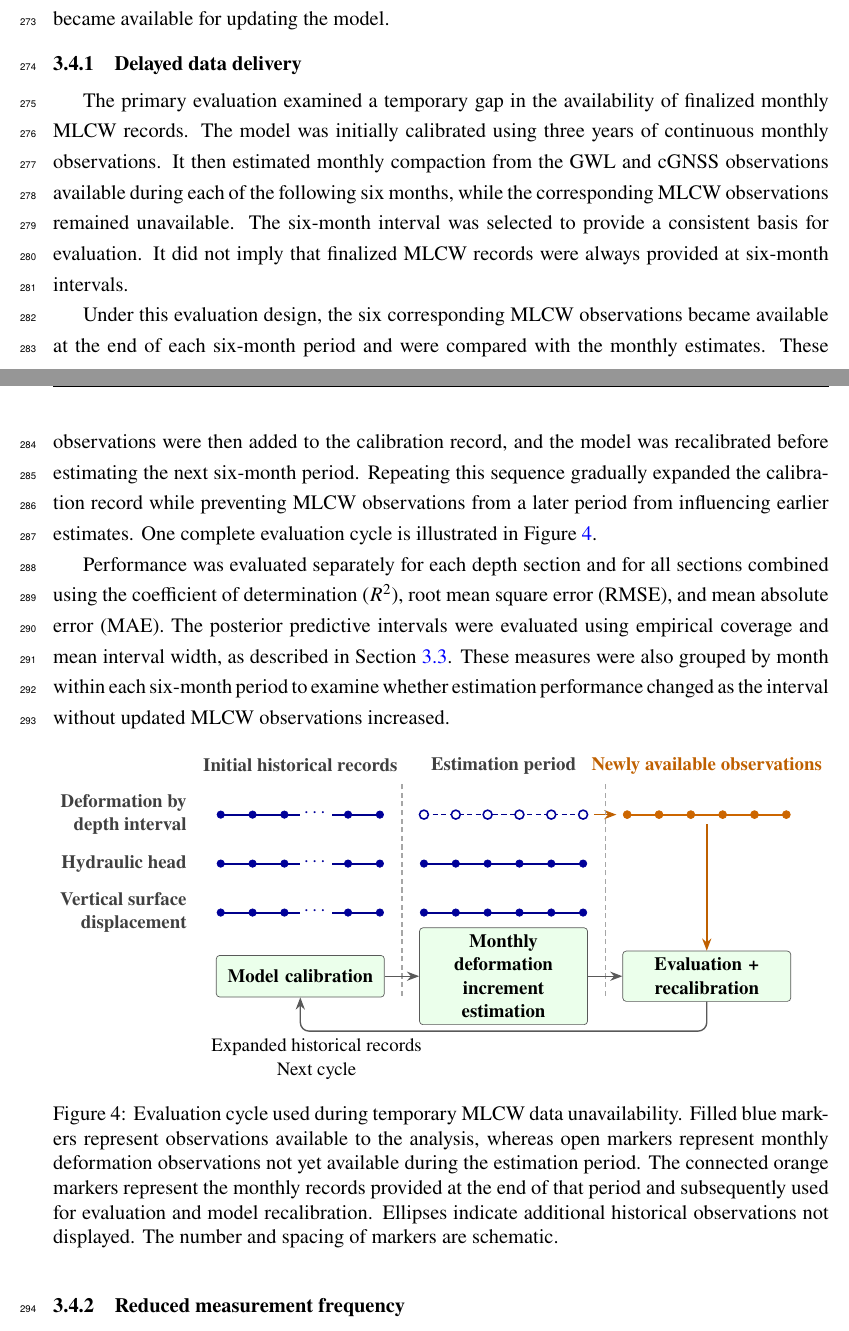
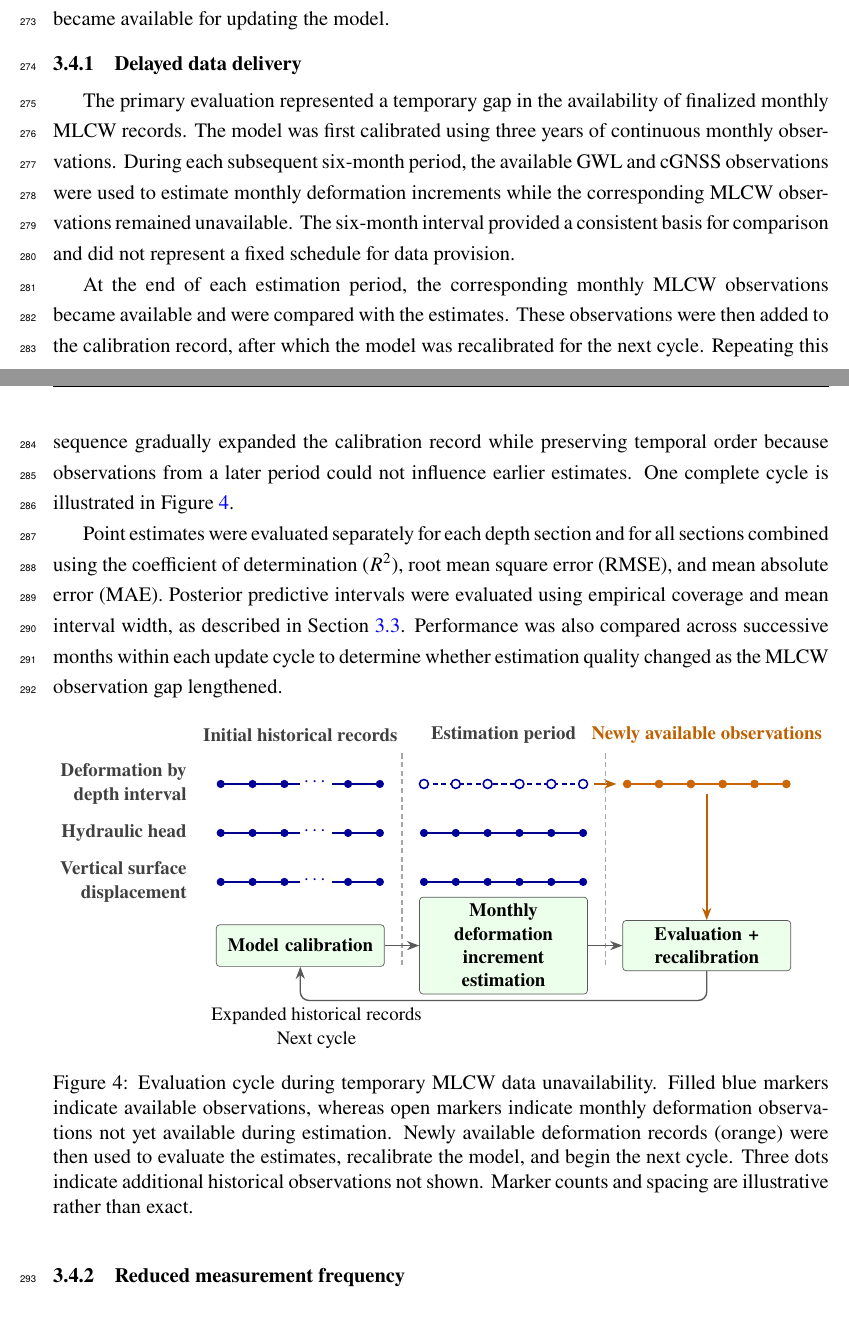
Before and after one commit to david-ncu2019/manuscript002, a LaTeX paper (main.tex, which reads sections/methods005.tex): two parts of pages 15 and 16 of 27, joined at a grey line, cut so that both start at the same text. Compiled offline with pdfLaTeX.

Commit message:
Clarify delayed-data evaluation workflow

```diff
--- a/sections/methods005.tex
+++ b/sections/methods005.tex
@@ -161,11 +161,11 @@ All three evaluation designs preserved the temporal order of the monitoring reco
 \subsubsection{Delayed data delivery}
 \label{subsec:delayed_evaluation}
 
-The primary evaluation examined a temporary gap in the availability of finalized monthly MLCW records. The model was initially calibrated using three years of continuous monthly observations. It then estimated monthly compaction from the GWL and cGNSS observations available during each of the following six months, while the corresponding MLCW observations remained unavailable. The six-month interval was selected to provide a consistent basis for evaluation. It did not imply that finalized MLCW records were always provided at six-month intervals.
+The primary evaluation represented a temporary gap in the availability of finalized monthly MLCW records. The model was first calibrated using three years of continuous monthly observations. During each subsequent six-month period, the available GWL and cGNSS observations were used to estimate monthly deformation increments while the corresponding MLCW observations remained unavailable. The six-month interval provided a consistent basis for comparison and did not represent a fixed schedule for data provision.
 
-Under this evaluation design, the six corresponding MLCW observations became available at the end of each six-month period and were compared with the monthly estimates. These observations were then added to the calibration record, and the model was recalibrated before estimating the next six-month period. Repeating this sequence gradually expanded the calibration record while preventing MLCW observations from a later period from influencing earlier estimates. One complete evaluation cycle is illustrated in \Cref{fig:delayed_observation_design}.
+At the end of each estimation period, the corresponding monthly MLCW observations became available and were compared with the estimates. These observations were then added to the calibration record, after which the model was recalibrated for the next cycle. Repeating this sequence gradually expanded the calibration record while preserving temporal order because observations from a later period could not influence earlier estimates. One complete cycle is illustrated in \Cref{fig:delayed_observation_design}.
 
-Performance was evaluated separately for each depth section and for all sections combined using the coefficient of determination ($R^2$), root mean square error (RMSE), and mean absolute error (MAE). The posterior predictive intervals were evaluated using empirical coverage and mean interval width, as described in \Cref{subsec:predictive_uncertainty}. These measures were also grouped by month within each six-month period to examine whether estimation performance changed as the interval without updated MLCW observations increased.
+Point estimates were evaluated separately for each depth section and for all sections combined using the coefficient of determination ($R^2$), root mean square error (RMSE), and mean absolute error (MAE). Posterior predictive intervals were evaluated using empirical coverage and mean interval width, as described in \Cref{subsec:predictive_uncertainty}. Performance was also compared across successive months within each update cycle to determine whether estimation quality changed as the MLCW observation gap lengthened.
 
 \begin{figure}[htbp]
   \centering
@@ -234,7 +234,7 @@ Performance was evaluated separately for each depth section and for all sections
       {Expanded historical records\\Next cycle};
   \end{tikzpicture}%
   }
-  \caption{Evaluation cycle used during temporary MLCW data unavailability. Filled blue markers represent observations available to the analysis, whereas open markers represent monthly deformation observations not yet available during the estimation period. The connected orange markers represent the monthly records provided at the end of that period and subsequently used for evaluation and model recalibration. Ellipses indicate additional historical observations not displayed. The number and spacing of markers are schematic.}
+  \caption{Evaluation cycle during temporary MLCW data unavailability. Filled blue markers indicate available observations, whereas open markers indicate monthly deformation observations not yet available during estimation. Newly available deformation records (orange) were then used to evaluate the estimates, recalibrate the model, and begin the next cycle. Three dots indicate additional historical observations not shown. Marker counts and spacing are illustrative rather than exact.}
   \label{fig:delayed_observation_design}
 \end{figure}
 
```
